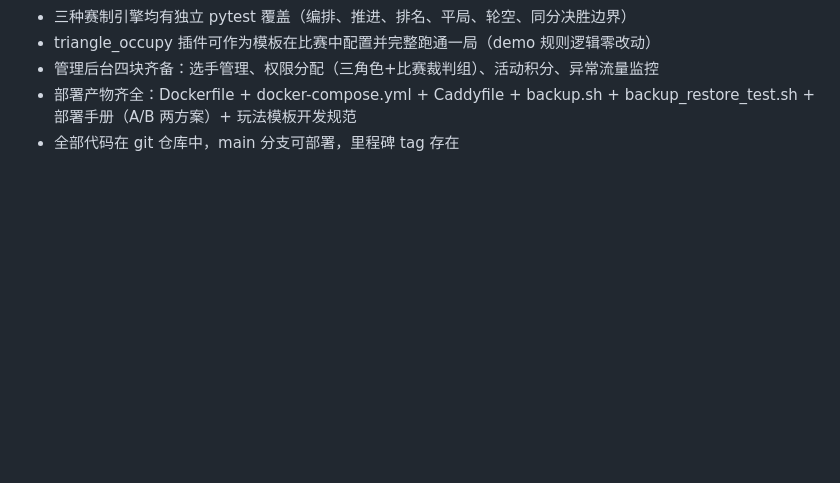
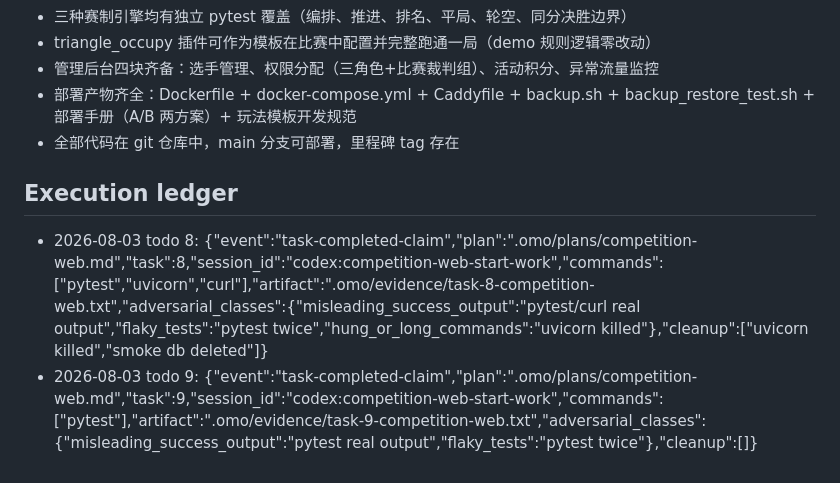
Before and after one commit to Pixel-fish-123/competition_web, a Markdown page: .omo/plans/competition-web.md, the part around one of its changes. GitHub-like rendering; blank space fills up the shorter version.

Commit message:
chore: 标记 M4 完成进度 (todos 8,9,10,11) + 执行台账

```diff
--- a/.omo/plans/competition-web.md
+++ b/.omo/plans/competition-web.md
@@ -331,3 +331,8 @@ Your next move: 批准后运行 `$start-work competition-web` 开始执行（或
 - 管理后台四块齐备：选手管理、权限分配（三角色+比赛裁判组）、活动积分、异常流量监控
 - 部署产物齐全：Dockerfile + docker-compose.yml + Caddyfile + backup.sh + backup_restore_test.sh + 部署手册（A/B 两方案）+ 玩法模板开发规范
 - 全部代码在 git 仓库中，main 分支可部署，里程碑 tag 存在
+
+## Execution ledger
+
+- 2026-08-03 todo 8: {"event":"task-completed-claim","plan":".omo/plans/competition-web.md","task":8,"session_id":"codex:competition-web-start-work","commands":["pytest","uvicorn","curl"],"artifact":".omo/evidence/task-8-competition-web.txt","adversarial_classes":{"misleading_success_output":"pytest/curl real output","flaky_tests":"pytest twice","hung_or_long_commands":"uvicorn killed"},"cleanup":["uvicorn killed","smoke db deleted"]}
+- 2026-08-03 todo 9: {"event":"task-completed-claim","plan":".omo/plans/competition-web.md","task":9,"session_id":"codex:competition-web-start-work","commands":["pytest"],"artifact":".omo/evidence/task-9-competition-web.txt","adversarial_classes":{"misleading_success_output":"pytest real output","flaky_tests":"pytest twice"},"cleanup":[]}
```
Also changed, not shown: other parts of .omo/plans/competition-web.md (+4 -4 lines).
